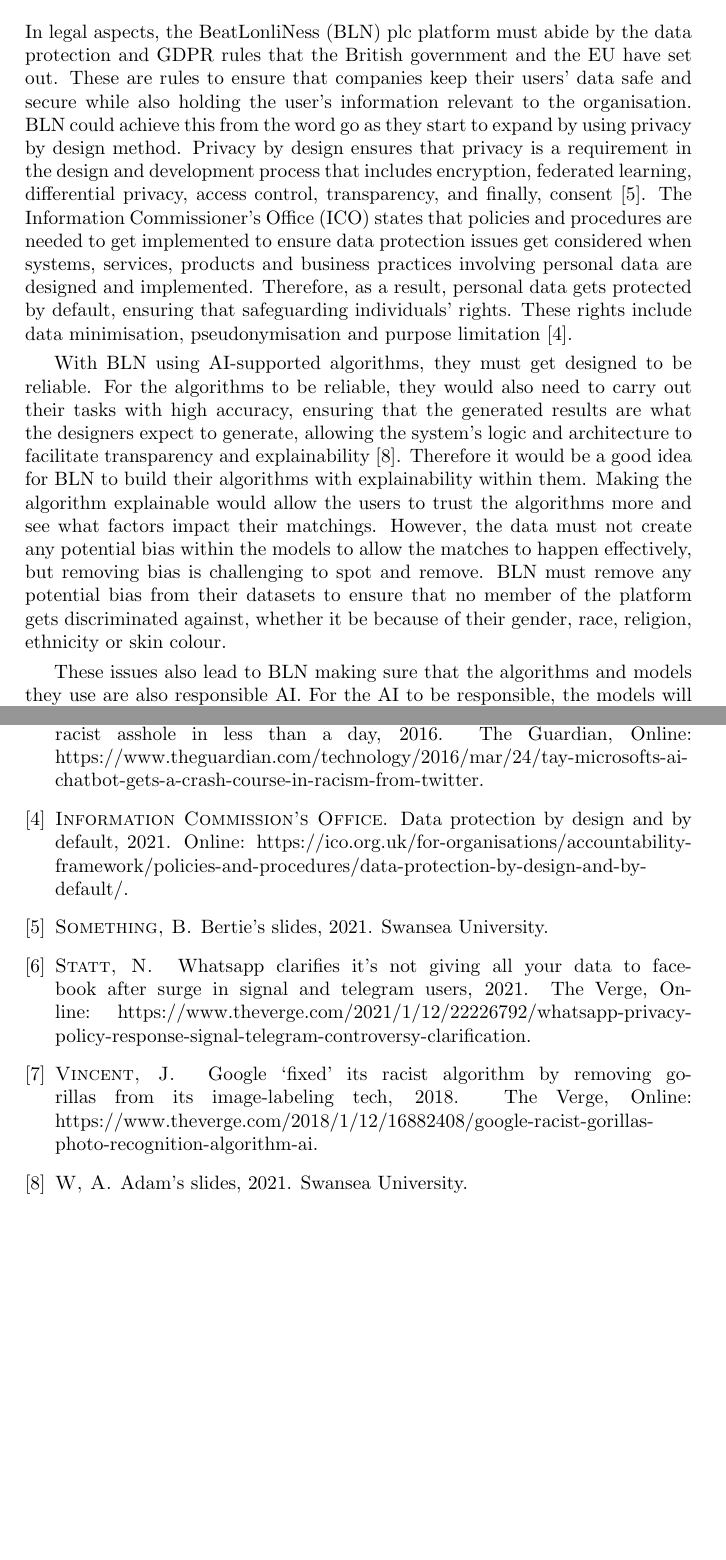
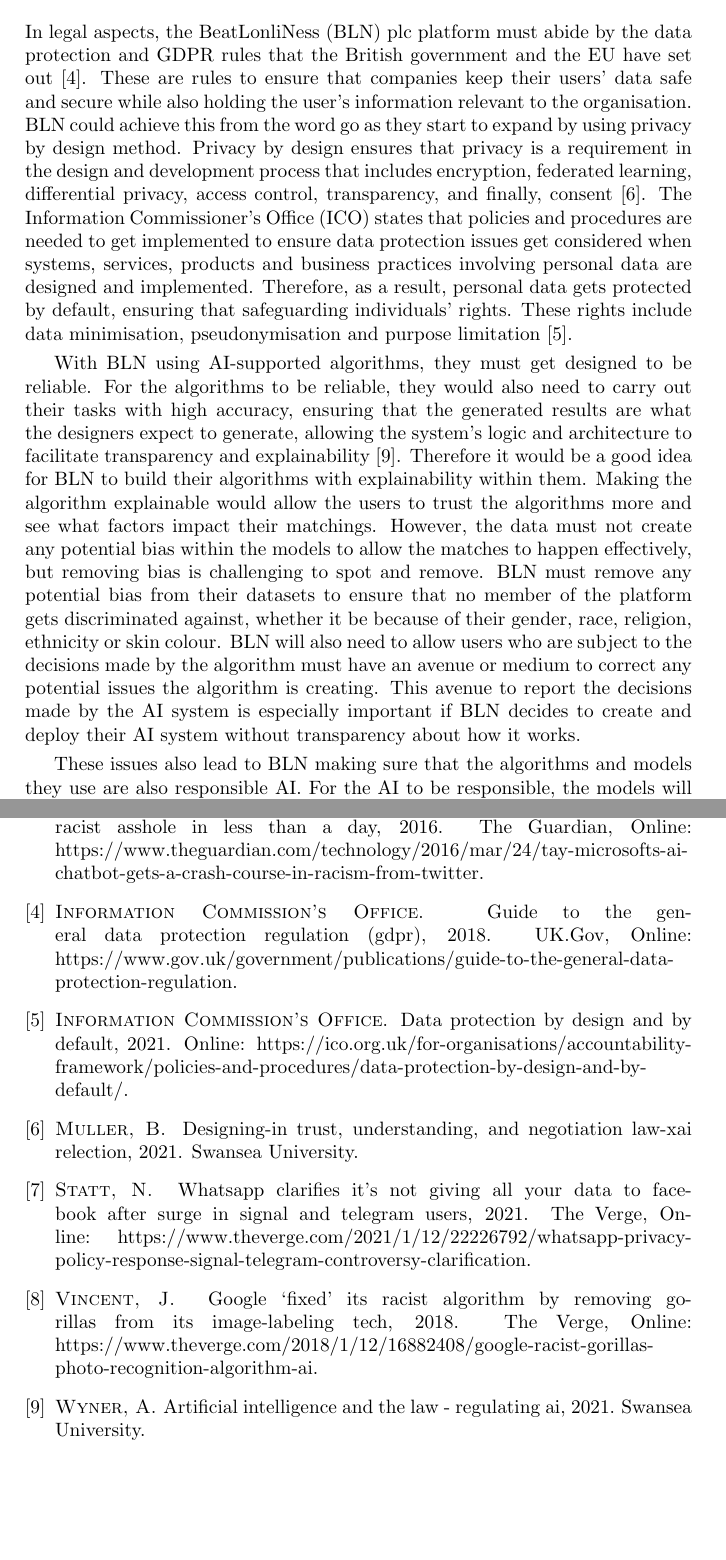
Before and after one commit to codingWithAndy/CSCM23-Designing-in_Trust_Understanding_and_Negotiation, a LaTeX problem sheet (Assignment/Latex Document/445348-GrayA-CSCM23.tex, which reads Assignment/Latex Document/samples.bib): two parts of pages 1 and 5 of 5 before the commit and two parts of pages 1 and 6 of 6 after it, joined at a grey line, cut so that both start at the same text, the shorter picture padded with empty space. The pictures show the PDF file Assignment/Latex Document/445348-GrayA-CSCM23.pdf that the author committed with the source.

Commit message:
report finished.

```diff
--- a/Assignment/Latex Document/445348-GrayA-CSCM23.tex
+++ b/Assignment/Latex Document/445348-GrayA-CSCM23.tex
@@ -37,12 +37,9 @@
 \section{Based on the scenario summarised above and the aspects of responsible design learnt in the lectures, discuss issues (legal, ethical, and technological) with the business proposal of BeatLonliNess plc. (13 Marks)}
 \label{sec:intro}
 
-	In legal aspects, the BeatLonliNess (BLN) plc platform must abide by the data protection and GDPR rules that the British government and the EU have set out. These are rules to ensure that companies keep their users' data safe and secure while also holding the user's information relevant to the organisation. BLN could achieve this from the word go as they start to expand by using privacy by design method. Privacy by design ensures that privacy is a requirement in the design and development process that includes encryption, federated learning, differential privacy, access control, transparency, and finally, consent \cite{berte_slides_ai_law_overview}. The Information Commissioner's Office (ICO) states that policies and procedures are needed to get implemented to ensure data protection issues get considered when systems, services, products and business practices involving personal data are designed and implemented. Therefore, as a result, personal data gets protected by default, ensuring that safeguarding individuals' rights. These rights include data minimisation, pseudonymisation and purpose limitation \cite{ico_website}.
+	In legal aspects, the BeatLonliNess (BLN) plc platform must abide by the data protection and GDPR rules that the British government and the EU have set out \cite{gdpr}. These are rules to ensure that companies keep their users' data safe and secure while also holding the user's information relevant to the organisation. BLN could achieve this from the word go as they start to expand by using privacy by design method. Privacy by design ensures that privacy is a requirement in the design and development process that includes encryption, federated learning, differential privacy, access control, transparency, and finally, consent \cite{berte_slides_ai_law_overview}. The Information Commissioner's Office (ICO) states that policies and procedures are needed to get implemented to ensure data protection issues get considered when systems, services, products and business practices involving personal data are designed and implemented. Therefore, as a result, personal data gets protected by default, ensuring that safeguarding individuals' rights. These rights include data minimisation, pseudonymisation and purpose limitation \cite{ico_website}.
 
-	With BLN using AI-supported algorithms, they must get designed to be reliable. For the algorithms to be reliable, they would also need to carry out their tasks with high accuracy, ensuring that the generated results are what the designers expect to generate, allowing the system's logic and architecture to facilitate transparency and explainability \cite{adam_slides_regulating_ai}. Therefore it would be a good idea for BLN to build their algorithms with explainability within them. Making the algorithm explainable would allow the users to trust the algorithms more and see what factors impact their matchings. However, the data must not create any potential bias within the models to allow the matches to happen effectively, but removing bias is challenging to spot and remove. BLN must remove any potential bias from their datasets to ensure that no member of the platform gets discriminated against, whether it be because of their gender, race, religion, ethnicity or skin colour.
-
-%Add above somewhere? %ensure that the system logic and architecture serves to facilitate transparency and explainability requirements.
-%• Users of AI systems and persons subject to their decisions must have an effective way to seek remedy if organisations that develop, deploy or use AI systems are not transparent about their use.
+	With BLN using AI-supported algorithms, they must get designed to be reliable. For the algorithms to be reliable, they would also need to carry out their tasks with high accuracy, ensuring that the generated results are what the designers expect to generate, allowing the system's logic and architecture to facilitate transparency and explainability \cite{adam_slides_regulating_ai}. Therefore it would be a good idea for BLN to build their algorithms with explainability within them. Making the algorithm explainable would allow the users to trust the algorithms more and see what factors impact their matchings. However, the data must not create any potential bias within the models to allow the matches to happen effectively, but removing bias is challenging to spot and remove. BLN must remove any potential bias from their datasets to ensure that no member of the platform gets discriminated against, whether it be because of their gender, race, religion, ethnicity or skin colour. BLN will also need to allow users who are subject to the decisions made by the algorithm must have an avenue or medium to correct any potential issues the algorithm is creating. This avenue to report the decisions made by the AI system is especially important if BLN decides to create and deploy their AI system without transparency about how it works.
 
 	These issues also lead to BLN making sure that the algorithms and models they use are also responsible AI. For the AI to be responsible, the models will need to be transparent, trustworthy, ethical, and respecting users' privacy \cite{berte_slides_ai_law_overview} or at the very least carry out most of them. For example, the algorithm uses common interests and individual personal characteristics like eye colour, hair colour and weight. So the algorithm needs to make sure it does not discriminate against the user for being overweight, for example, as this is one of the metrics used to calculate a potential match. However, BLN also needs to be seen as trustworthy as they will have all the user's personal information, images and videos. Therefore for people to be willing to provide this information, they need to be perceived as trustworthy. Ensuring that they are trustworthy is essential as they keep this information safe and ensure that people who should not have access to the content should not be and doing everything to prevent any data leaks. Therefore the technology must stay neutral. The AI system should not reduce the procedural and substantive requirements that are usually attached to a decision when the decision-making process gets entirely controlled by a human \cite{adam_slides_regulating_ai}.
 
--- a/Assignment/Latex Document/samples.bib
+++ b/Assignment/Latex Document/samples.bib
@@ -237,3 +237,8 @@
 	note = {The Guardian, Online: https://www.theguardian.com/technology/2016/mar/24/tay-microsofts-ai-chatbot-gets-a-crash-course-in-racism-from-twitter},
 }
 
+@misc{gdpr,
+	title = {Guide to the General Data Protection Regulation (GDPR)},
+	author = {{Information Commission's Office}},
+	year = {2018},
+	note = {UK.Gov, Online: https://www.gov.uk/government/publications/guide-to-the-general-data-protection-regulation},
@@ -249,4 +255,5 @@
-	author = {Adam W},
+	title = {Artificial Intelligence and the Law - Regulating AI},
+	author = {Adam Wyner},
 	year = {2021},
 	note = {Swansea University},
 }
```
Also changed, not shown: Assignment/Latex Document/445348-GrayA-CSCM23.bbl, Assignment/Latex Document/445348-GrayA-CSCM23.pdf, Assignment/Latex Document/445348-GrayA-CSCM23.tex (8 more changed lines), Assignment/Latex Document/samples.bib (7 more changed lines), 5 other files.
